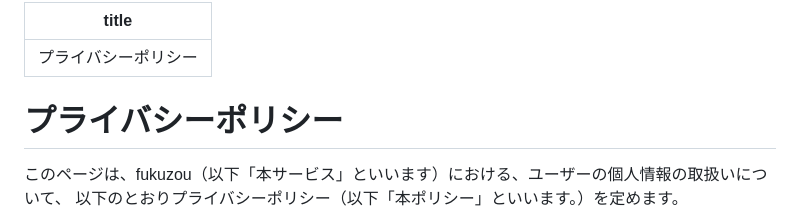
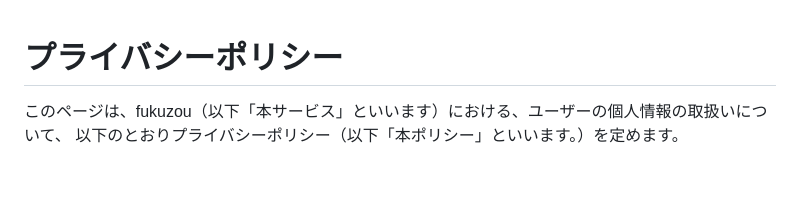
Before and after one commit to hasumitomonobu/hasumitomonobu.github.io, a Markdown page: privacy/app.md, the part around the change. Drawn GitHub-style; blank space fills up the shorter version.

```diff
--- a/privacy/app.md
+++ b/privacy/app.md
@@ -1,7 +1,3 @@
----
-title: プライバシーポリシー
----
-
 # プライバシーポリシー
 
 このページは、fukuzou（以下「本サービス」といいます）における、ユーザーの個人情報の取扱いについて、
```
